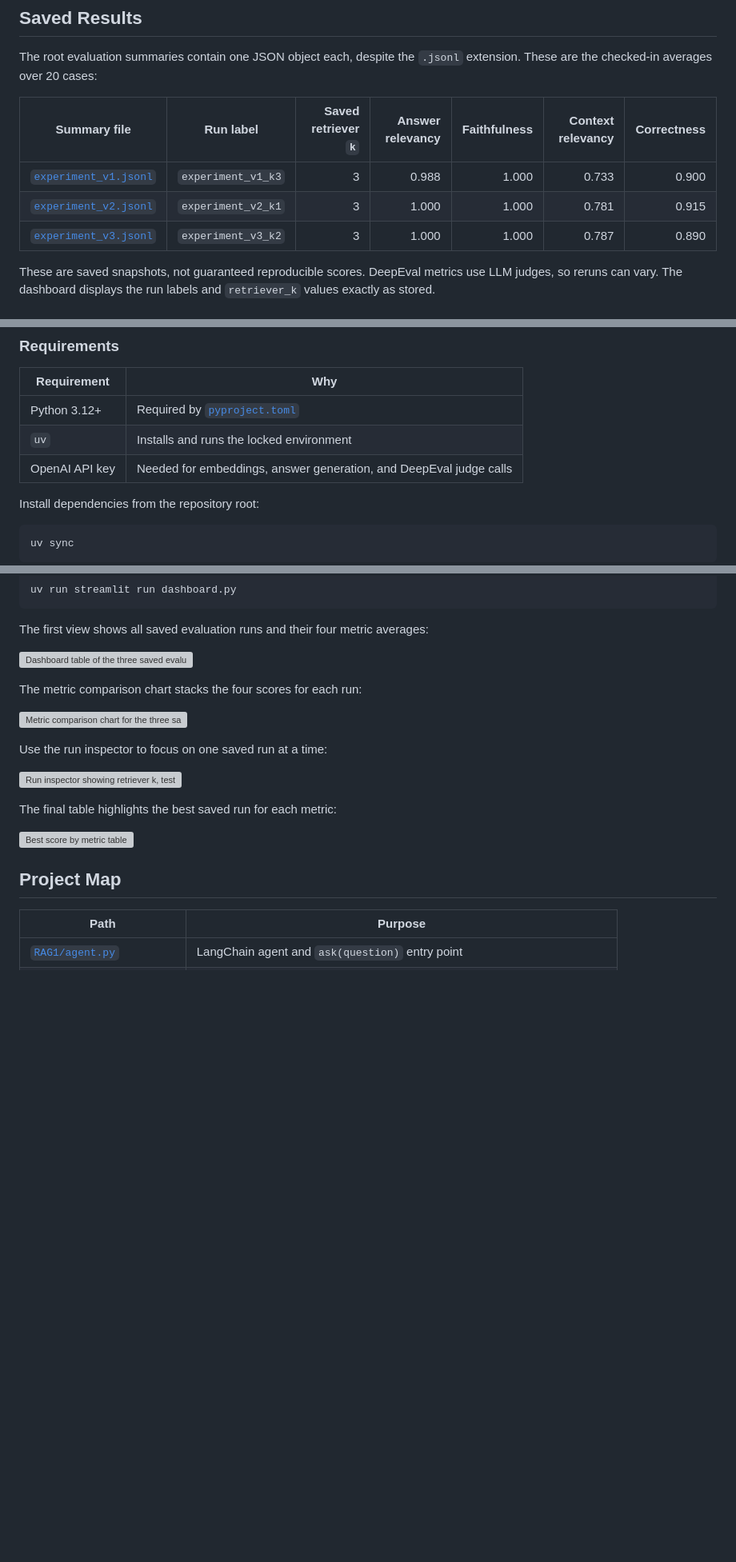
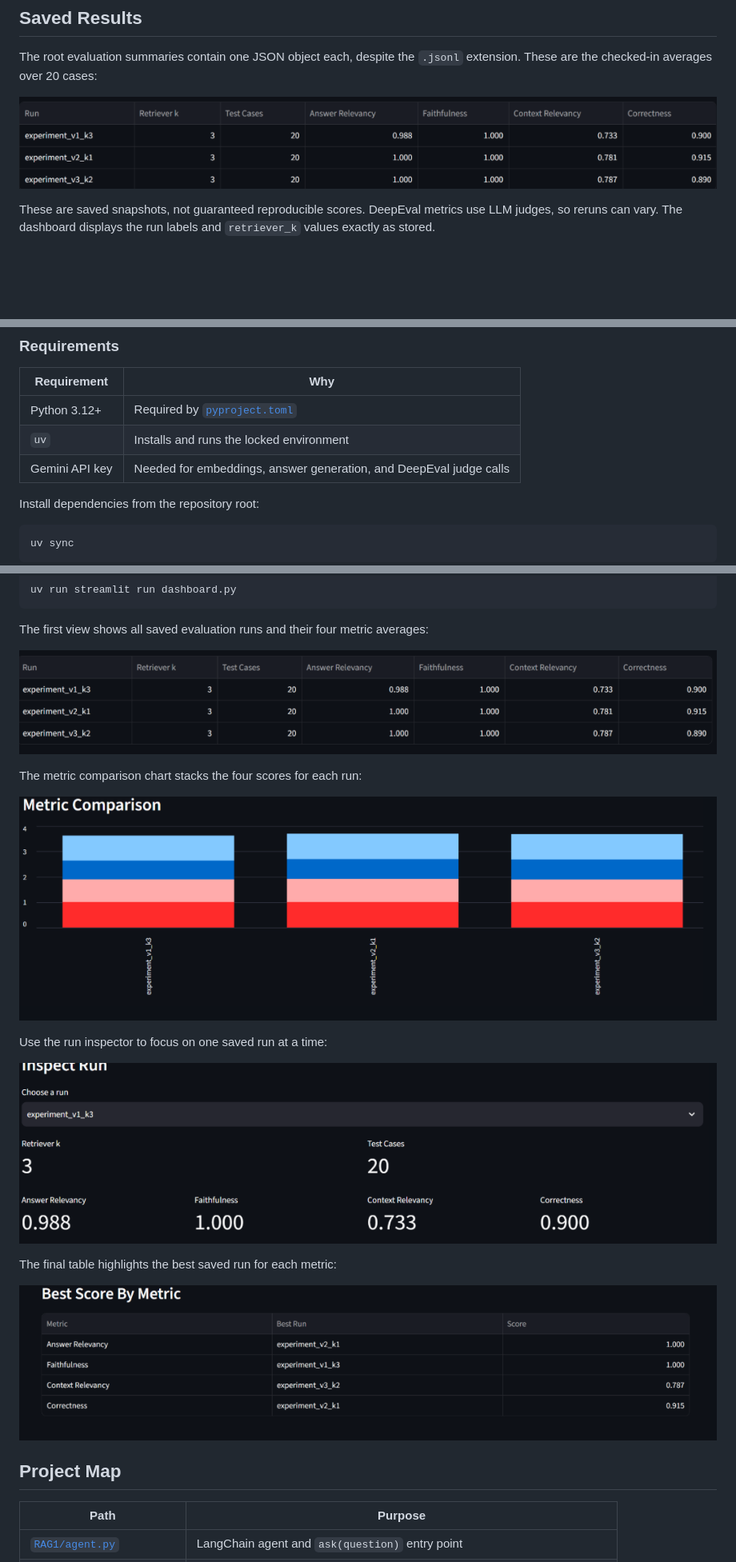
Before and after one commit to solutionundertaken95/Rag-Evaluation-System, a Markdown page: README.md, 3 parts joined by grey strips. Shown at 80% size. GitHub-like rendering; pictures changed too: image-1.png (added), image-2.png (added), image-3.png (added); blank space fills up the shorter version; grey boxes are pictures that could not be loaded.

```diff
--- a/README.md
+++ b/README.md
@@ -45,11 +45,7 @@ The `versions/vN` folders are not separate RAG implementations. Each runner impo
 
 The root evaluation summaries contain one JSON object each, despite the `.jsonl` extension. These are the checked-in averages over 20 cases:
 
-| Summary file | Run label | Saved retriever `k` | Answer relevancy | Faithfulness | Context relevancy | Correctness |
-|---|---|---:|---:|---:|---:|---:|
-| [`experiment_v1.jsonl`](experiment_v1.jsonl) | `experiment_v1_k3` | 3 | 0.988 | 1.000 | 0.733 | 0.900 |
-| [`experiment_v2.jsonl`](experiment_v2.jsonl) | `experiment_v2_k1` | 3 | 1.000 | 1.000 | 0.781 | 0.915 |
-| [`experiment_v3.jsonl`](experiment_v3.jsonl) | `experiment_v3_k2` | 3 | 1.000 | 1.000 | 0.787 | 0.890 |
+![alt text](image.png)
 
 These are saved snapshots, not guaranteed reproducible scores. DeepEval metrics use LLM judges, so reruns can vary. The dashboard displays the run labels and `retriever_k` values exactly as stored.
 
@@ -97,7 +93,7 @@ The metric scripts use a `0.7` threshold. The `*_fast.py` scripts batch the eval
 |---|---|
 | Python 3.12+ | Required by [`pyproject.toml`](pyproject.toml) |
 | `uv` | Installs and runs the locked environment |
-| OpenAI API key | Needed for embeddings, answer generation, and DeepEval judge calls |
+| Gemini API key | Needed for embeddings, answer generation, and DeepEval judge calls |
 
 Install dependencies from the repository root:
 
@@ -168,19 +164,19 @@ uv run streamlit run dashboard.py
 
 The first view shows all saved evaluation runs and their four metric averages:
 
-![Dashboard table of the three saved evaluation runs](screenshots/Screenshot_1.png)
+![alt text](image-1.png)
 
 The metric comparison chart stacks the four scores for each run:
 
-![Metric comparison chart for the three saved runs](screenshots/Screenshot_4.png)
+![alt text](image-2.png)
 
 Use the run inspector to focus on one saved run at a time:
 
-![Run inspector showing retriever k, test count, and metric scores](screenshots/Screenshot_2.png)
+![alt text](image-3.png)
 
 The final table highlights the best saved run for each metric:
 
-![Best score by metric table](screenshots/Screenshot_3.png)
+![alt text](image-4.png)
 
 ## Project Map
 
```
Also changed, not shown: other parts of README.md (+1 -1 lines).
